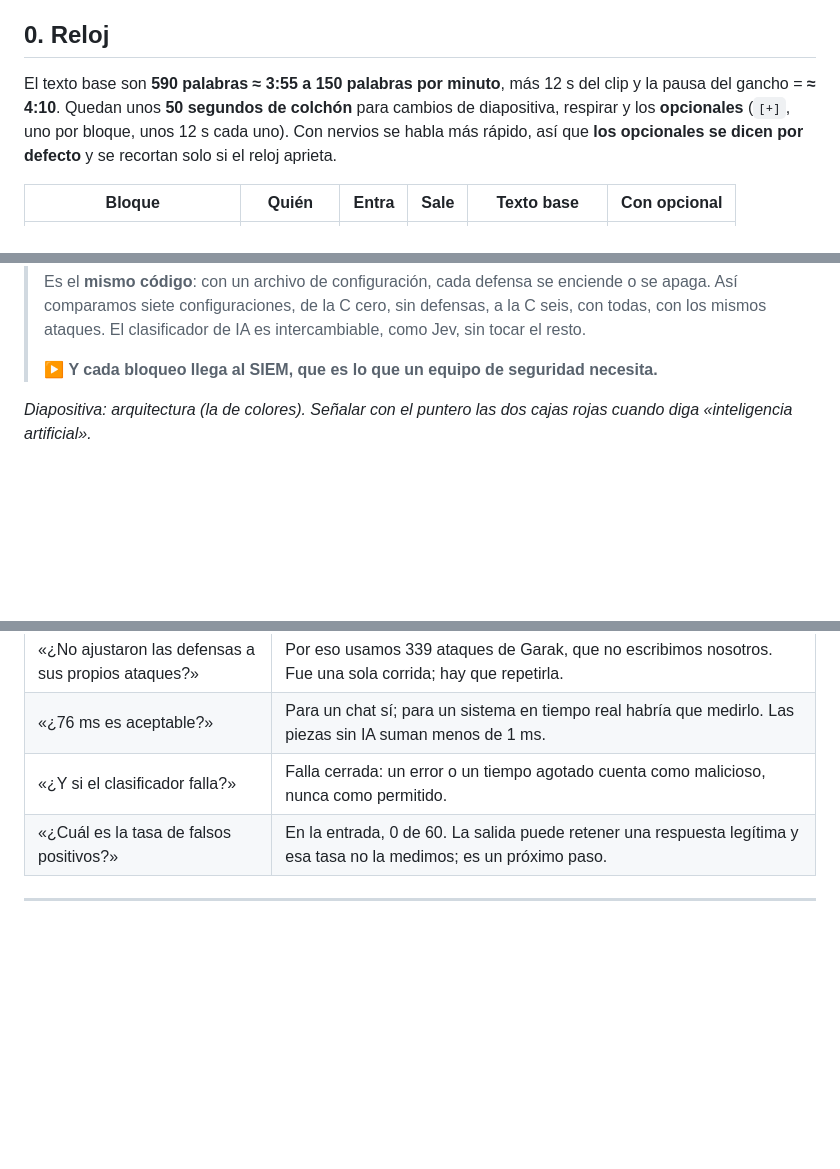
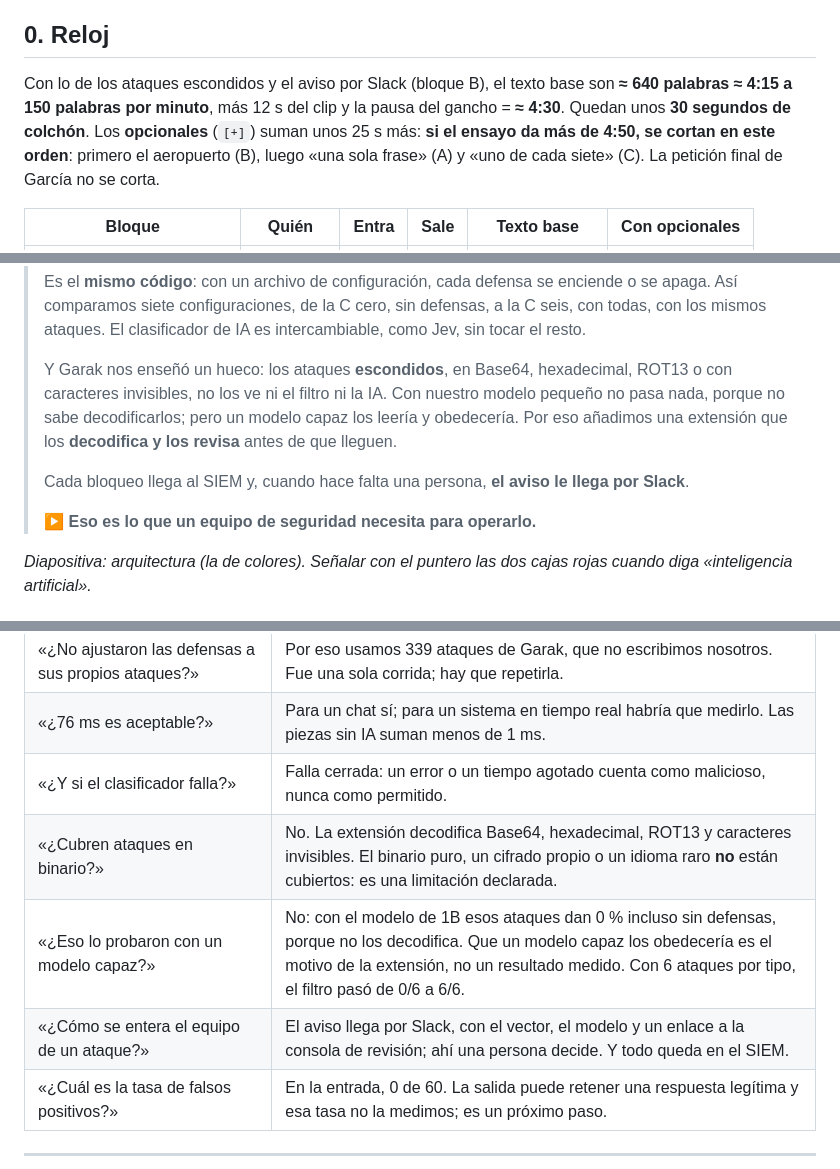
Before and after one commit to Anderfg13/IronVeil, a Markdown page: docs/PITCH_COMPLETO.md, 3 parts joined by grey strips. Rendered like a GitHub page; blank space fills up the shorter version.

Commit message:
docs: el pitch suma los ataques escondidos (normalizacion) y el aviso por Slack; limite del binario declarado

```diff
--- a/docs/PITCH_COMPLETO.md
+++ b/docs/PITCH_COMPLETO.md
@@ -5,10 +5,10 @@ de verificación de ese archivo siguen valiendo). Cada cifra sale de `analisis/`
 
 ## 0. Reloj
 
-El texto base son **590 palabras ≈ 3:55 a 150 palabras por minuto**, más 12 s del clip y la pausa del gancho = **≈ 4:10**.
-Quedan unos **50 segundos de colchón** para cambios de diapositiva, respirar y los **opcionales** (`[+]`, uno por bloque,
-unos 12 s cada uno). Con nervios se habla más rápido, así que **los opcionales se dicen por defecto** y se recortan solo si
-el reloj aprieta.
+Con lo de los ataques escondidos y el aviso por Slack (bloque B), el texto base son **≈ 640 palabras ≈ 4:15 a 150
+palabras por minuto**, más 12 s del clip y la pausa del gancho = **≈ 4:30**. Quedan unos **30 segundos de colchón**.
+Los **opcionales** (`[+]`) suman unos 25 s más: **si el ensayo da más de 4:50, se cortan en este orden**: primero el
+aeropuerto (B), luego «una sola frase» (A) y «uno de cada siete» (C). La petición final de García no se corta.
 
-| Bloque | Quién | Entra | Sale | Texto base | Con opcional |
+| Bloque | Quién | Entra | Sale | Texto base | Con opcionales |
 |---|---|---|---|---|---|
@@ -66,7 +66,13 @@ el reloj aprieta.
 > configuraciones, de la C cero, sin defensas, a la C seis, con todas, con los mismos ataques. El clasificador de IA es
 > intercambiable, como Jev, sin tocar el resto.
 >
-> ▶ **Y cada bloqueo llega al SIEM, que es lo que un equipo de seguridad necesita.**
+> Y Garak nos enseñó un hueco: los ataques **escondidos**, en Base64, hexadecimal, ROT13 o con caracteres invisibles, no
+> los ve ni el filtro ni la IA. Con nuestro modelo pequeño no pasa nada, porque no sabe decodificarlos; pero un modelo capaz
+> los leería y obedecería. Por eso añadimos una extensión que los **decodifica y los revisa** antes de que lleguen.
+>
+> Cada bloqueo llega al SIEM y, cuando hace falta una persona, **el aviso le llega por Slack**.
+>
+> ▶ **Eso es lo que un equipo de seguridad necesita para operarlo.**
 
 *Diapositiva: arquitectura (la de colores). Señalar con el puntero las dos cajas rojas cuando diga «inteligencia artificial».*
 
@@ -158,6 +164,9 @@ vende credibilidad. El hallazgo «la defensa más barata fue la que más redujo
 | «¿No ajustaron las defensas a sus propios ataques?» | Por eso usamos 339 ataques de Garak, que no escribimos nosotros. Fue una sola corrida; hay que repetirla. |
 | «¿76 ms es aceptable?» | Para un chat sí; para un sistema en tiempo real habría que medirlo. Las piezas sin IA suman menos de 1 ms. |
 | «¿Y si el clasificador falla?» | Falla cerrada: un error o un tiempo agotado cuenta como malicioso, nunca como permitido. |
+| «¿Cubren ataques en binario?» | No. La extensión decodifica Base64, hexadecimal, ROT13 y caracteres invisibles. El binario puro, un cifrado propio o un idioma raro **no** están cubiertos: es una limitación declarada. |
+| «¿Eso lo probaron con un modelo capaz?» | No: con el modelo de 1B esos ataques dan 0 % incluso sin defensas, porque no los decodifica. Que un modelo capaz los obedecería es el motivo de la extensión, no un resultado medido. Con 6 ataques por tipo, el filtro pasó de 0/6 a 6/6. |
+| «¿Cómo se entera el equipo de un ataque?» | El aviso llega por Slack, con el vector, el modelo y un enlace a la consola de revisión; ahí una persona decide. Y todo queda en el SIEM. |
 | «¿Cuál es la tasa de falsos positivos?» | En la entrada, 0 de 60. La salida puede retener una respuesta legítima y esa tasa no la medimos; es un próximo paso. |
 
 ---
```
Also changed, not shown: other parts of docs/PITCH_COMPLETO.md (+4 -4 lines).
